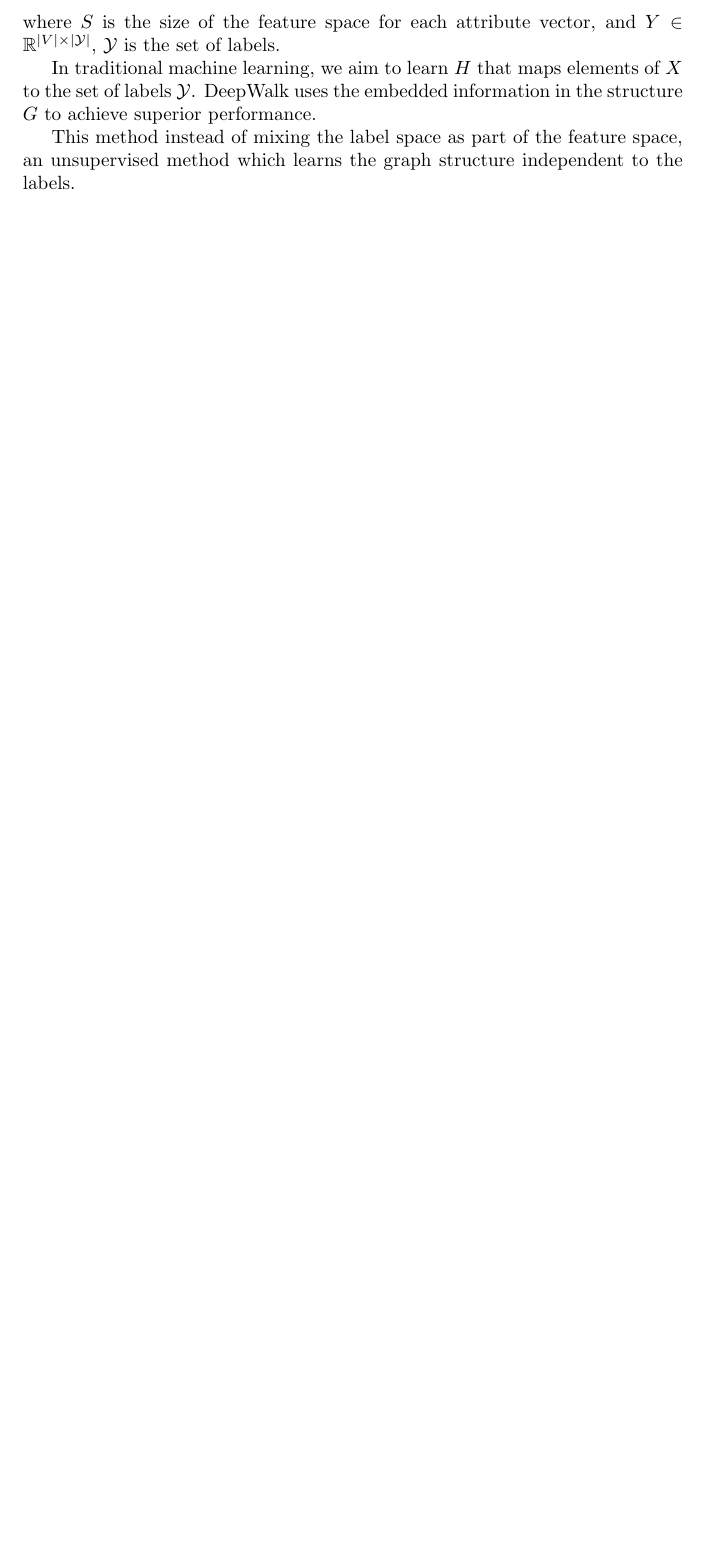
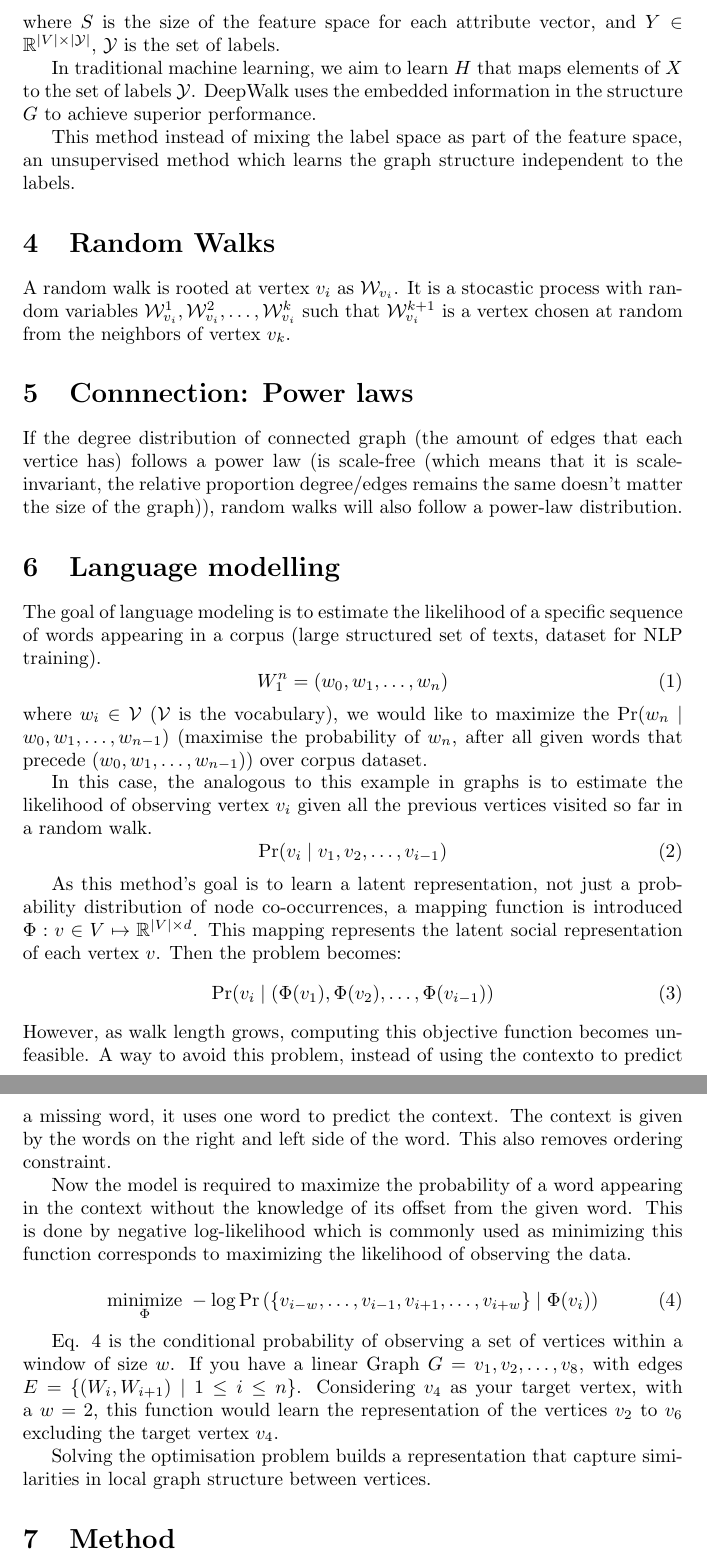
Before and after one commit to Alexisaglar/Graph_ML, a LaTeX document (DeepWalk/DeepWalk.tex): part of page 2 of 2 before the commit and two parts of pages 2 and 3 of 3 after it, the two joined at a grey line, cut so that both start at the same text, the shorter picture padded with empty space. Compiled offline with pdfLaTeX.

Commit message:
continued reading the paper and adding annotations to the pdf

```diff
--- a/DeepWalk/DeepWalk.tex
+++ b/DeepWalk/DeepWalk.tex
@@ -1,6 +1,7 @@
 \documentclass{article}
 \usepackage{amsfonts}
 \usepackage{amssymb}
+\usepackage{amsmath}
 
 \title{\textbf{Notes on:}\\ DeepWalk - Online Learning of Social Representations}
 
@@ -31,21 +32,90 @@ Contributions:
 \end{enumerate}
 
 \section{Problem definition}
-Let $G = (V,E)$, where $V$ are the memebers of the network (nodes or
-vertices) and $E$ its edges, $E \subseteq (V \times V)$ (A subset of the
-cartesian product of $V$) Given a partially labeled social network $G_{L} =
-(V,E,X,Y)$, with attributes $X \in \mathbb{R}^{\vert V \vert \times S}$
-where $S$ is the size of the feature space for each attribute vector, and
-$Y \in \mathbb{R}^{\vert V \vert \times \vert \mathcal{Y} \vert} $, $\mathcal{Y}$
-is the set of labels.
+Let $G = (V,E)$, where $V$ are the memebers of the network (nodes or vertices)
+and $E$ its edges, $E \subseteq (V \times V)$ (A subset of the cartesian
+product of $V$) Given a partially labeled social network $G_{L} = (V,E,X,Y)$,
+with attributes $X \in \mathbb{R}^{\vert V \vert \times S}$ where $S$ is the
+size of the feature space for each attribute vector, and $Y \in
+\mathbb{R}^{\vert V \vert \times \vert \mathcal{Y} \vert} $, $\mathcal{Y}$ is
+the set of labels.
 
 In traditional machine learning, we aim to learn $H$ that maps elements of $X$
-to the set of labels $\mathcal{Y}$. DeepWalk uses the embedded information in the structure $G$
-to achieve superior performance.
+to the set of labels $\mathcal{Y}$. DeepWalk uses the embedded information in
+the structure $G$ to achieve superior performance.
 
 
-This method instead of mixing the label space as part of the feature space, an unsupervised
-method which learns the graph structure independent to the labels.
+This method instead of mixing the label space as part of the feature space, an
+unsupervised method which learns the graph structure independent to the labels.
+
+\section{Random Walks}
+A random walk is rooted at vertex $v_i$ as $\mathcal{W}_{v_i}$. It is a
+stocastic process with random variables
+$\mathcal{W}_{v_i}^1,\mathcal{W}_{v_i}^2,\ldots, \mathcal{W}_{v_i}^k$ such that
+$\mathcal{W}_{v_i}^{k+1}$ is a vertex chosen at random from the neighbors of
+vertex $v_k$.
+
+\section{Connnection: Power laws}
+If the degree distribution of connected graph (the amount of edges that each
+vertice has) follows a power law (is scale-free (which means that it is
+scale-invariant, the relative proportion degree/edges remains the same doesn't
+matter the size of the graph)), random walks will also follow a power-law
+distribution.
+
+\section{Language modelling}
+The goal of language modeling is to estimate the likelihood of a specific
+sequence of words appearing in a corpus (large structured set of texts, dataset
+for NLP training). \begin{equation} W_1^n = (w_0,w_1, \ldots , w_n)
+\label{eq:1} \end{equation} where $w_i \in \mathcal{V}$ ($\mathcal{V}$ is the
+vocabulary), we would like to maximize the $\Pr(w_n \mid w_0, w_1, \ldots,
+w_{n-1})$ (maximise the probability of $w_n$, after all given words that
+precede ($w_0, w_1,\ldots,w_{n-1}$)) over corpus dataset.
+
+In this case, the analogous to this example in graphs is to estimate the
+likelihood of observing vertex $v_i$ given all the previous vertices visited so
+far in a random walk.
+\begin{equation}
+  \Pr(v_i \mid v_1,v_2,\ldots,v_{i-1})
+  \label{eq:2}
+\end{equation}
+
+As this method's goal is to learn a latent representation, not just a
+probability distribution of node co-occurrences, a mapping function is
+introduced $\Phi: v \in V \mapsto \mathbb{R}^{\vert V \vert \times d} $.
+This mapping represents the latent social representation of each vertex $v$.
+Then the problem becomes:
+\begin{equation}
+  \Pr(v_i \mid (\Phi(v_1), \Phi(v_2), \ldots, \Phi(v_{i-1}))
+  \label{eq:3}
+\end{equation}
+However, as walk length grows, computing this objective function becomes
+unfeasible. A way to avoid this problem, instead of using the contexto to
+predict a missing word, it uses one word to predict the context. The context is
+given by the words on the right and left side of the word. This also removes
+ordering constraint.
+
+Now the model is required to maximize the probability of a word appearing in
+the context without the knowledge of its offset from the given word. This is
+done by negative log-likelihood which is commonly used as minimizing this
+function corresponds to maximizing the likelihood of observing the data.
+
+\begin{equation}
+  \underset{\Phi}{\text{minimize}} \; -\log \Pr\left( \{v_{i-w}, \ldots,
+  v_{i-1}, v_{i+1}, \ldots, v_{i+w}\} \mid \Phi(v_i) \right)
+  \label{eq:4}
+\end{equation}
+
+Eq. \ref{eq:4} is the conditional probability of observing a set of vertices
+within a window of size $w$. If you have a linear Graph $G = v_1, v_2, \ldots, v_8$,
+with edges $E = \{ (W_i, W_{i+1}) \mid 1 \leq i \leq n \}$.
+Considering $v_4$ as your target vertex, with a $w = 2$, this function would
+learn the representation of the vertices $v_2$ to $v_6$ excluding the target
+vertex $v_4$.
+
+Solving the optimisation problem builds a representation that capture similarities
+in local graph structure between vertices.
+
+\section{Method}
 
 
 
```
Also changed, not shown: DeepWalk/Annotations/DeepWalk.pdf, DeepWalk/DeepWalk.pdf, DeepWalk/DeepWalk.tex (12 more changed lines), 5 other files.
